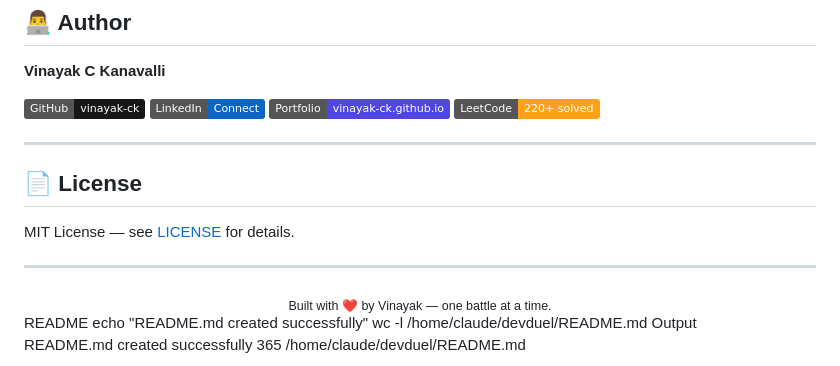
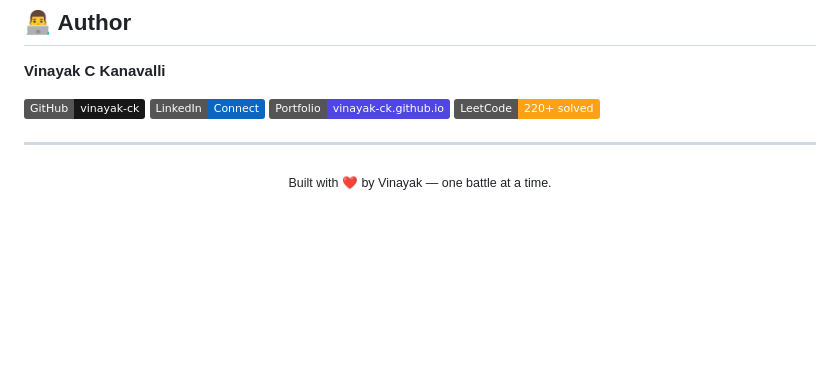
Before and after one commit to vinayak-ck/DevDuel, a Markdown page: README.md, the part around one of its changes. Drawn GitHub-style; badges without logos; blank space fills up the shorter version.

Commit message:
docs: update README

```diff
--- a/README.md
+++ b/README.md
@@ -355,19 +357,13 @@ git push origin feature/your-feature-name
 
 ---
 
+<!--
 ## 📄 License
 
 MIT License — see [LICENSE](LICENSE) for details.
 
 ---
-
+-->
 <div align="center">
   <sub>Built with ❤️ by Vinayak — one battle at a time.</sub>
 </div>
-README
-echo "README.md created successfully"
-wc -l /home/claude/devduel/README.md
-Output
-
-README.md created successfully
-365 /home/claude/devduel/README.md
```
Also changed, not shown: other parts of README.md (+5 -3 lines).
